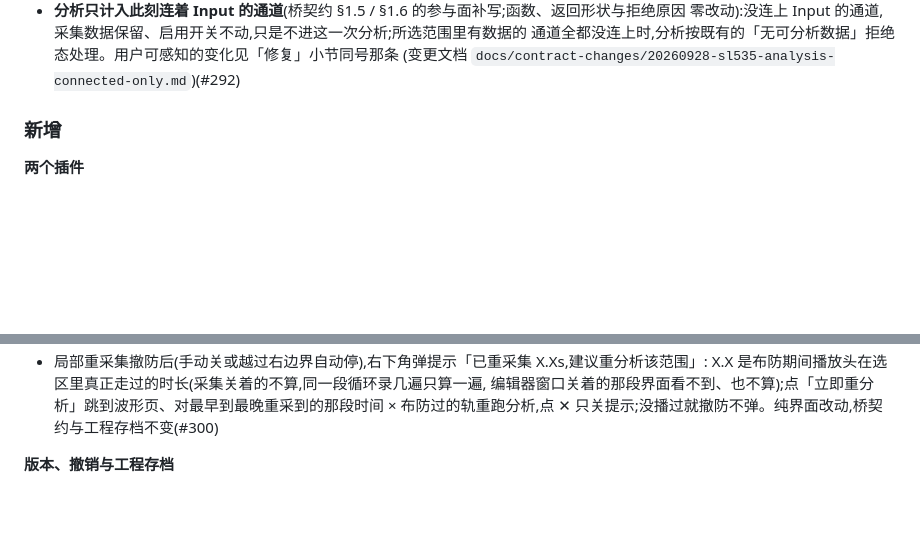
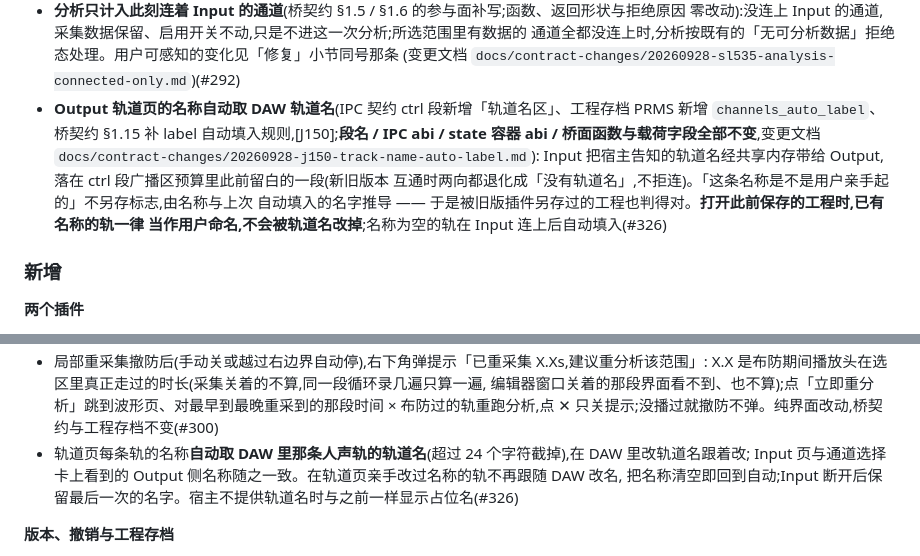
Before and after one commit to synchain-oss/scvb, a Markdown page: CHANGELOG.md, 2 parts joined by grey strips. GitHub-like rendering; blank space fills up the shorter version.

Commit message:
docs(changelog): J150 轨道名称自动取 DAW 轨道名 (#326)
Signed-off-by: DLsnows <noreply@synchain.ca>

```diff
--- a/CHANGELOG.md
+++ b/CHANGELOG.md
@@ -127,6 +127,13 @@
   零改动):没连上 Input 的通道,采集数据保留、启用开关不动,只是不进这一次分析;所选范围里有数据的
   通道全都没连上时,分析按既有的「无可分析数据」拒绝态处理。用户可感知的变化见「修复」小节同号那条
   (变更文档 `docs/contract-changes/20260928-sl535-analysis-connected-only.md`)(#292)
+- **Output 轨道页的名称自动取 DAW 轨道名**(IPC 契约 ctrl 段新增「轨道名区」、工程存档 PRMS 新增
+  `channels_auto_label`、桥契约 §1.15 补 label 自动填入规则,[J150];**段名 / IPC abi / state 容器 abi /
+  桥面函数与载荷字段全部不变**,变更文档 `docs/contract-changes/20260928-j150-track-name-auto-label.md`):
+  Input 把宿主告知的轨道名经共享内存带给 Output,落在 ctrl 段广播区预算里此前留白的一段(新旧版本
+  互通时两向都退化成「没有轨道名」,不拒连)。「这条名称是不是用户亲手起的」不另存标志,由名称与上次
+  自动填入的名字推导 —— 于是被旧版插件另存过的工程也判得对。**打开此前保存的工程时,已有名称的轨一律
+  当作用户命名,不会被轨道名改掉**;名称为空的轨在 Input 连上后自动填入(#326)
 
 ### 新增
 
@@ -175,6 +182,9 @@
   X.X 是布防期间播放头在选区里真正走过的时长(采集关着的不算,同一段循环录几遍只算一遍,
   编辑器窗口关着的那段界面看不到、也不算);点「立即重分析」跳到波形页、对最早到最晚重采到的那段时间 ×
   布防过的轨重跑分析,点 ✕ 只关提示;没播过就撤防不弹。纯界面改动,桥契约与工程存档不变(#300)
+- 轨道页每条轨的名称**自动取 DAW 里那条人声轨的轨道名**(超过 24 个字符截掉),在 DAW 里改轨道名跟着改;
+  Input 页与通道选择卡上看到的 Output 侧名称随之一致。在轨道页亲手改过名称的轨不再跟随 DAW 改名,
+  把名称清空即回到自动;Input 断开后保留最后一次的名字。宿主不提供轨道名时与之前一样显示占位名(#326)
 
 **版本、撤销与工程存档**
 
```
